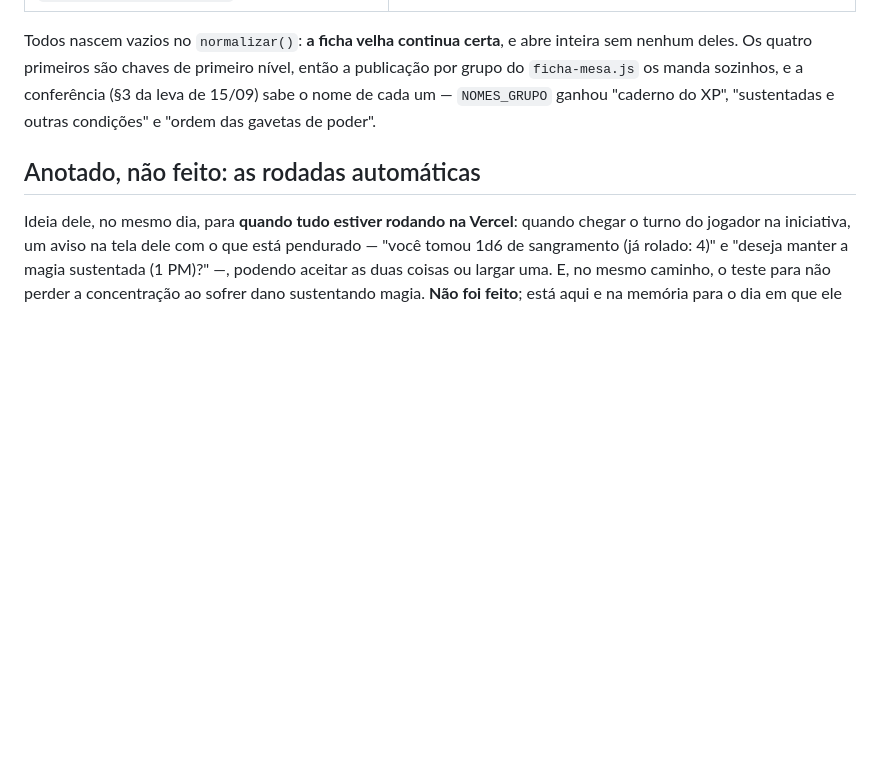
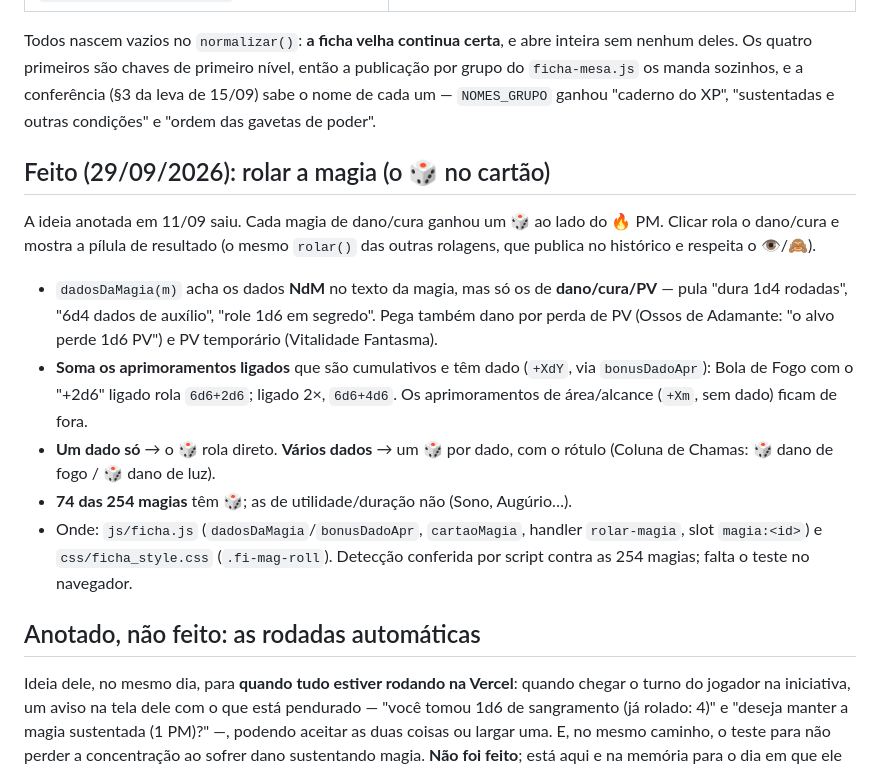
Before and after one commit to BlafXD/Grifos-Alados, a Markdown page: docs/ficha-do-jogador.md, the part around the change. Drawn GitHub-style; blank space fills up the shorter version.

Commit message:
Atualização da documentação em relação as rolagens de dados no bloco de 'Magias'.

```diff
--- a/docs/ficha-do-jogador.md
+++ b/docs/ficha-do-jogador.md
@@ -1890,6 +1890,26 @@ a publicação por grupo do `ficha-mesa.js` os manda sozinhos, e a conferência
 (§3 da leva de 15/09) sabe o nome de cada um — `NOMES_GRUPO` ganhou "caderno do
 XP", "sustentadas e outras condições" e "ordem das gavetas de poder".
 
+## Feito (29/09/2026): rolar a magia (o 🎲 no cartão)
+
+A ideia anotada em 11/09 saiu. Cada magia de dano/cura ganhou um **🎲** ao lado
+do 🔥 PM. Clicar rola o dano/cura e mostra a pílula de resultado (o mesmo
+`rolar()` das outras rolagens, que publica no histórico e respeita o 👁/🙈).
+
+- `dadosDaMagia(m)` acha os dados **NdM** no texto da magia, mas só os de
+  **dano/cura/PV** — pula "dura 1d4 rodadas", "6d4 dados de auxílio", "role 1d6
+  em segredo". Pega também dano por perda de PV (Ossos de Adamante: "o alvo
+  perde 1d6 PV") e PV temporário (Vitalidade Fantasma).
+- **Soma os aprimoramentos ligados** que são cumulativos e têm dado (`+XdY`, via
+  `bonusDadoApr`): Bola de Fogo com o "+2d6" ligado rola `6d6+2d6`; ligado 2×,
+  `6d6+4d6`. Os aprimoramentos de área/alcance (`+Xm`, sem dado) ficam de fora.
+- **Um dado só** → o 🎲 rola direto. **Vários dados** → um 🎲 por dado, com o
+  rótulo (Coluna de Chamas: 🎲 dano de fogo / 🎲 dano de luz).
+- **74 das 254 magias** têm 🎲; as de utilidade/duração não (Sono, Augúrio…).
+- Onde: `js/ficha.js` (`dadosDaMagia`/`bonusDadoApr`, `cartaoMagia`, handler
+  `rolar-magia`, slot `magia:<id>`) e `css/ficha_style.css` (`.fi-mag-roll`).
+  Detecção conferida por script contra as 254 magias; falta o teste no navegador.
+
 ## Anotado, não feito: as rodadas automáticas
 
 Ideia dele, no mesmo dia, para **quando tudo estiver rodando na Vercel**: quando
```
